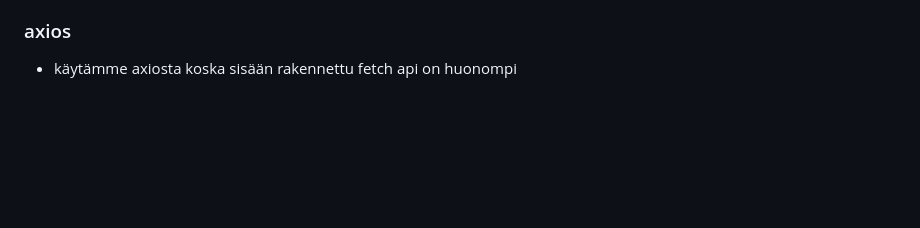
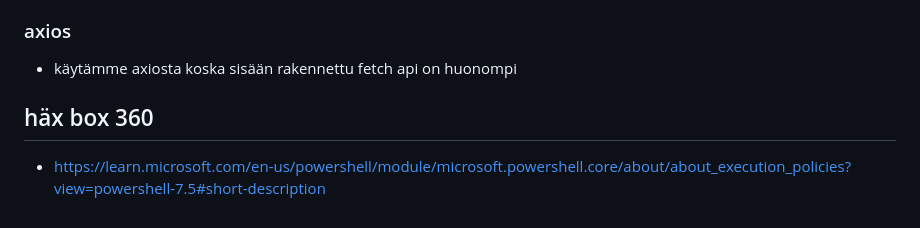
Before and after one commit to nordmanniko/hirvikarpanen_noteservice, a Markdown page: readme.md, the part around the change. Drawn GitHub-style; blank space fills up the shorter version.

Commit message:
lisäsin apu linkin ongelmiin

```diff
--- a/readme.md
+++ b/readme.md
@@ -100,3 +100,6 @@
 
 ### axios
 - käytämme axiosta koska sisään rakennettu fetch api on huonompi
+
+## häx box 360
+- https://learn.microsoft.com/en-us/powershell/module/microsoft.powershell.core/about/about_execution_policies?view=powershell-7.5#short-description
```
